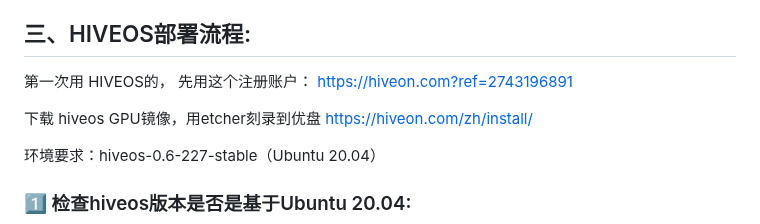
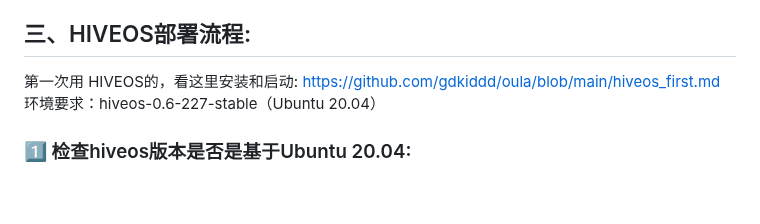
Before and after one commit to gdkiddd/oula, a Markdown page: oula.md, the part around the change. Rendered like a GitHub page; blank space fills up the shorter version.

```diff
--- a/oula.md
+++ b/oula.md
@@ -60,12 +60,8 @@ chmod +x oula-pool-prover
 //**********************************************************************************************************************************//
 
 ## 三、HIVEOS部署流程:
-第一次用 HIVEOS的， 先用这个注册账户：
-[https://hiveon.com?ref=2743196891](https://hiveon.com?ref=2743196891)
-
-下载 hiveos GPU镜像，用etcher刻录到优盘
-[https://hiveon.com/zh/install/](https://hiveon.com/zh/install/)
-
+第一次用 HIVEOS的，看这里安装和启动:
+[https://github.com/gdkiddd/oula/blob/main/hiveos_first.md](https://github.com/gdkiddd/oula/blob/main/hiveos_first.md)
 环境要求：hiveos-0.6-227-stable（Ubuntu 20.04）
 
 ### 1️⃣ 检查hiveos版本是否是基于Ubuntu 20.04:
```
